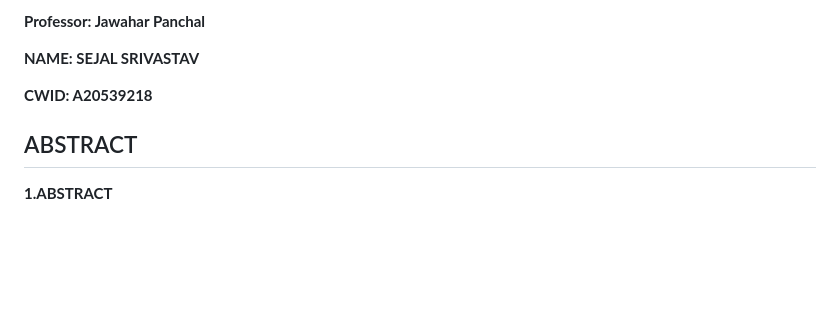
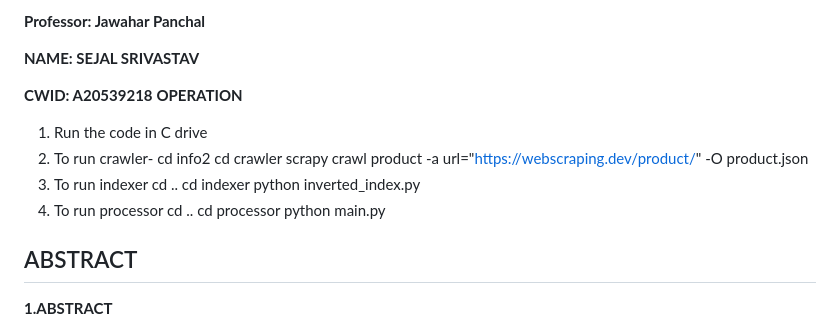
Before and after one commit to ssrivastav01/Information-Retrieval-System, a Markdown page: info2/README.md, the part around the change. Drawn GitHub-style; blank space fills up the shorter version.

```diff
--- a/info2/README.md
+++ b/info2/README.md
@@ -28,6 +28,21 @@
 **NAME: SEJAL SRIVASTAV**
 
 **CWID: A20539218**
+**OPERATION**
+1. Run the code in C drive
+2. To run crawler-
+   cd info2
+   cd crawler
+   scrapy crawl product -a url="https://webscraping.dev/product/" -O product.json
+3. To run indexer
+   cd ..
+   cd indexer
+   python inverted_index.py
+4. To run processor
+   cd ..
+   cd processor
+   python main.py
+
 ## ABSTRACT
 <a name="abstract"></a>
 **1.ABSTRACT**
```
